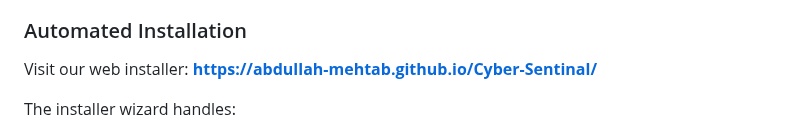
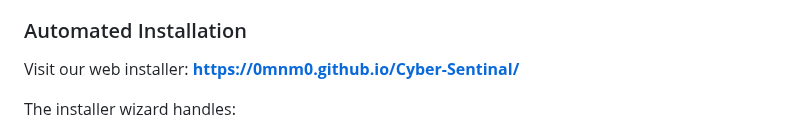
Before and after one commit to 0MNM0/Cyber-Sentinal, a Markdown page: README.md, the part around the change. GitHub-like rendering.

```diff
--- a/README.md
+++ b/README.md
@@ -71,7 +71,7 @@ Logstash → HTML Email Alerts + Kibana Dashboards
 
 ### Automated Installation
 
-Visit our web installer: **[https://abdullah-mehtab.github.io/Cyber-Sentinal/](https://abdullah-mehtab.github.io/Cyber-Sentinal/)**
+Visit our web installer: **[https://0mnm0.github.io/Cyber-Sentinal/](https://0mnm0.github.io/Cyber-Sentinal/)**
 
 The installer wizard handles:
 - Version-controlled installation of all components
```
